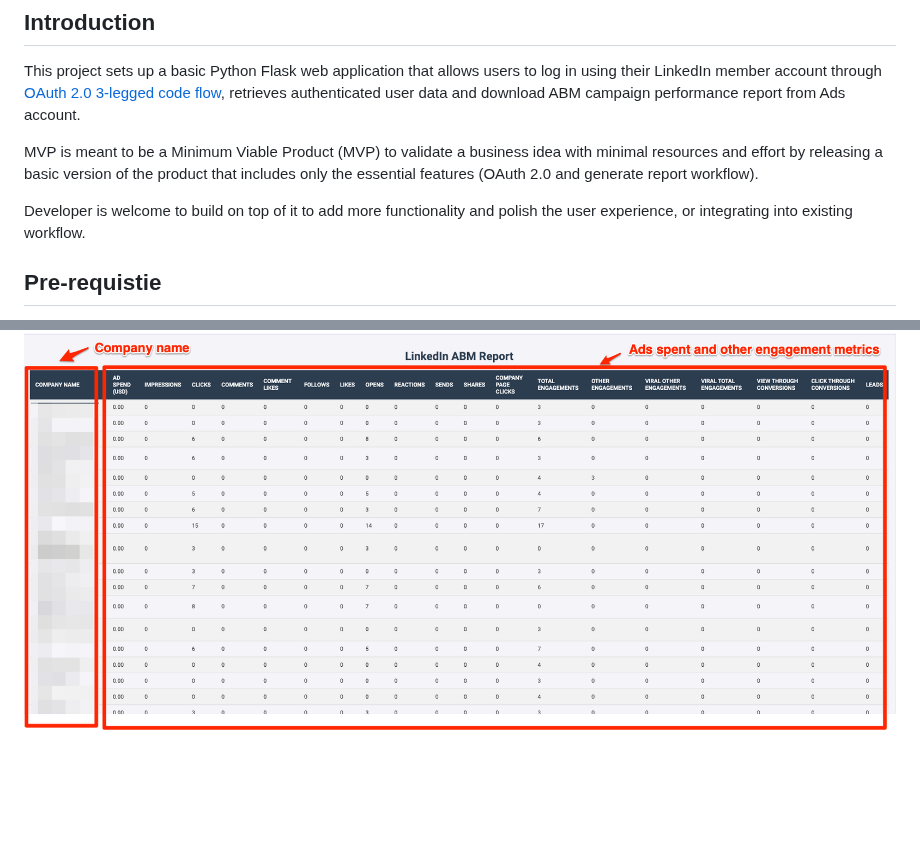
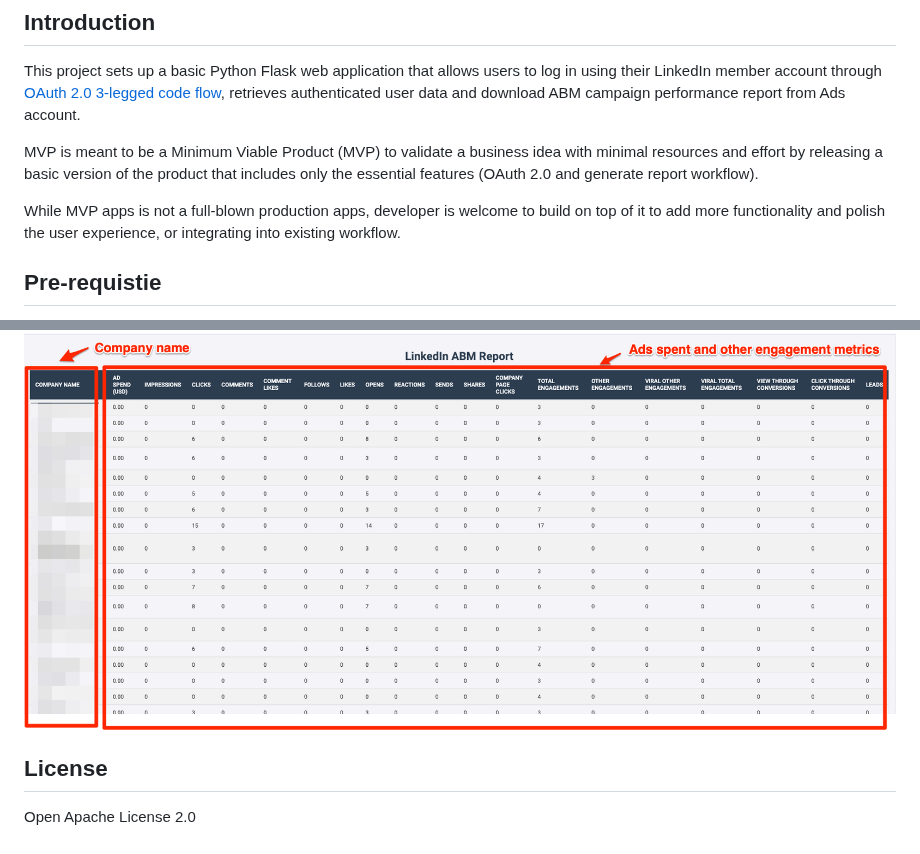
Before and after one commit to otyeung/linkedin-sample-report-apps, a Markdown page: README.md, 2 parts joined by grey strips. Rendered like a GitHub page; blank space fills up the shorter version.

```diff
--- a/README.md
+++ b/README.md
@@ -6,7 +6,7 @@ This project sets up a basic Python Flask web application that allows users to l
 
 MVP is meant to be a Minimum Viable Product (MVP) to validate a business idea with minimal resources and effort by releasing a basic version of the product that includes only the essential features (OAuth 2.0 and generate report workflow).
 
-Developer is welcome to build on top of it to add more functionality and polish the user experience, or integrating into existing workflow.
+While MVP apps is not a full-blown production apps, developer is welcome to build on top of it to add more functionality and polish the user experience, or integrating into existing workflow.
 
 ## Pre-requistie
 
@@ -110,3 +131,7 @@ Because analytics finder only supports 1 pivot, if developer wants to see the br
 ![allow_access](screenshots/allow_access.png)
 
 ![report](screenshots/report.png)
+
+## License
+
+Open Apache License 2.0
```
Also changed, not shown: other parts of README.md (+34 -13 lines).
